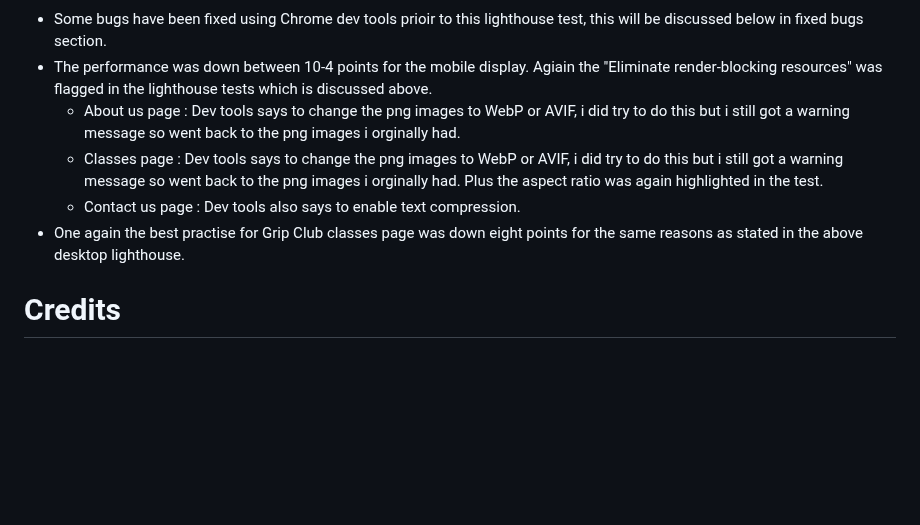
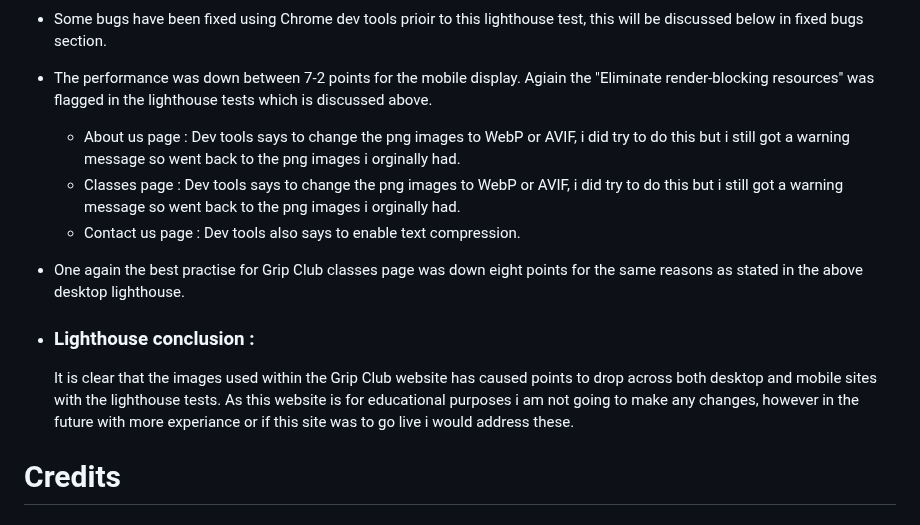
Before and after one commit to Kaysims/Grip-Club, a Markdown page: README.md, the part around the change. Rendered like a GitHub page; blank space fills up the shorter version.

Commit message:
Add lighthouse conclusion to README

```diff
--- a/README.md
+++ b/README.md
@@ -220,11 +220,14 @@ Initial deployment/how to fork/how to clone.
 ![Contact mobile results](assets/readme-images/contact-mobile.png)
 
 * Some bugs have been fixed using Chrome dev tools prioir to this lighthouse test, this will be discussed below in fixed bugs section.
-* The performance was down between 10-4 points for the mobile display. Agiain the "Eliminate render-blocking resources" was flagged in the lighthouse tests which is discussed above.
+* The performance was down between 7-2 points for the mobile display. Agiain the "Eliminate render-blocking resources" was flagged in the lighthouse tests which is discussed above.
     * About us page : Dev tools says to change the png images to WebP or AVIF, i did try to do this but i still got a warning message so went back to the png images i orginally had.
-    * Classes page : Dev tools says to change the png images to WebP or AVIF, i did try to do this but i still got a warning message so went back to the png images i orginally had. Plus the aspect ratio was again highlighted in the test.
+    * Classes page : Dev tools says to change the png images to WebP or AVIF, i did try to do this but i still got a warning message so went back to the png images i orginally had.
     * Contact us page : Dev tools also says to enable text compression.
 * One again the best practise for Grip Club classes page was down eight points for the same reasons as stated in the above desktop lighthouse.
+
+* ### Lighthouse conclusion :
+    It is clear that the images used within the Grip Club website has caused points to drop across both desktop and mobile sites with the lighthouse tests. As this website is for educational purposes i am not going to make any changes, however in the future with more experiance or if this site was to go live i would address these.
 
 
 
```
